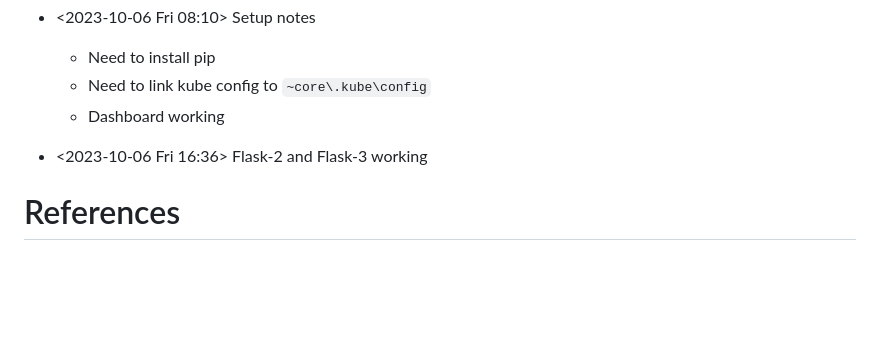
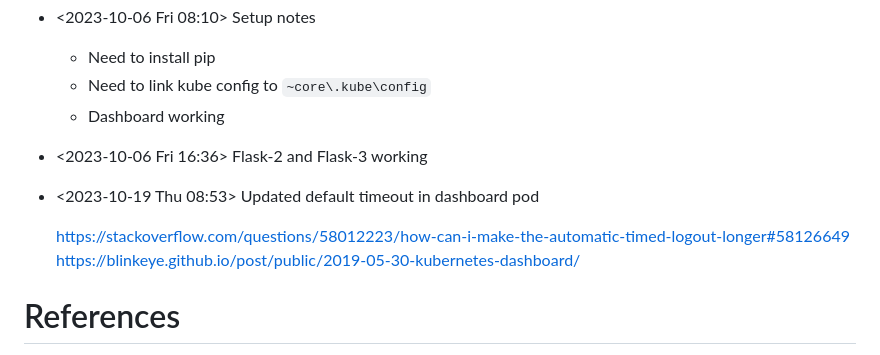
Before and after one commit to rwcrosby/Containerization, a Markdown page: readme.md, the part around the change. Drawn GitHub-style; blank space fills up the shorter version.

Commit message:
Updated readme with dashboard timeout info

```diff
--- a/readme.md
+++ b/readme.md
@@ -253,6 +253,11 @@ Need to specify `:z` on the mounted directory to allow write access.
 
 - <2023-10-06 Fri 16:36> Flask-2 and Flask-3 working
 
+- <2023-10-19 Thu 08:53> Updated default timeout in dashboard pod
+
+    https://stackoverflow.com/questions/58012223/how-can-i-make-the-automatic-timed-logout-longer#58126649
+    https://blinkeye.github.io/post/public/2019-05-30-kubernetes-dashboard/
+
 # References
 
 https://testdriven.io/blog/running-flask-on-kubernetes/
```
